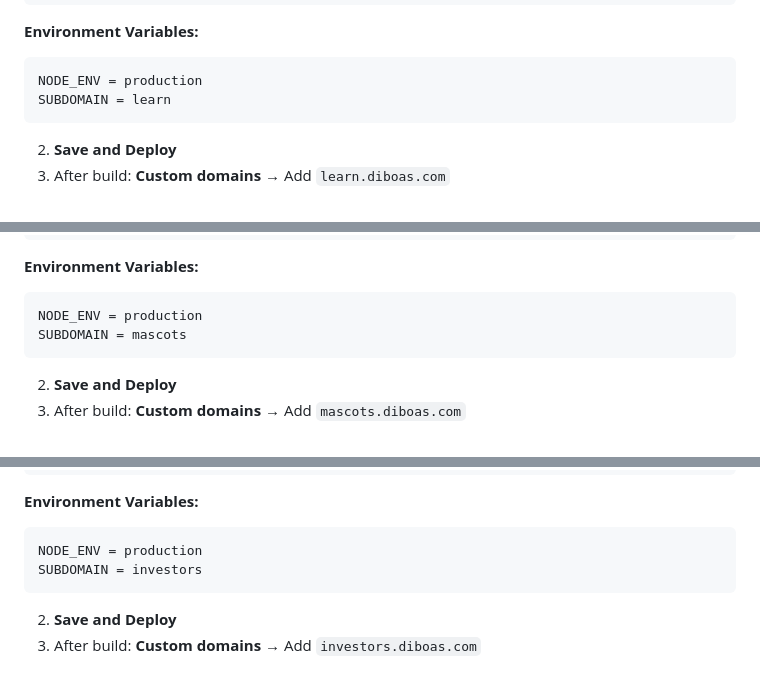
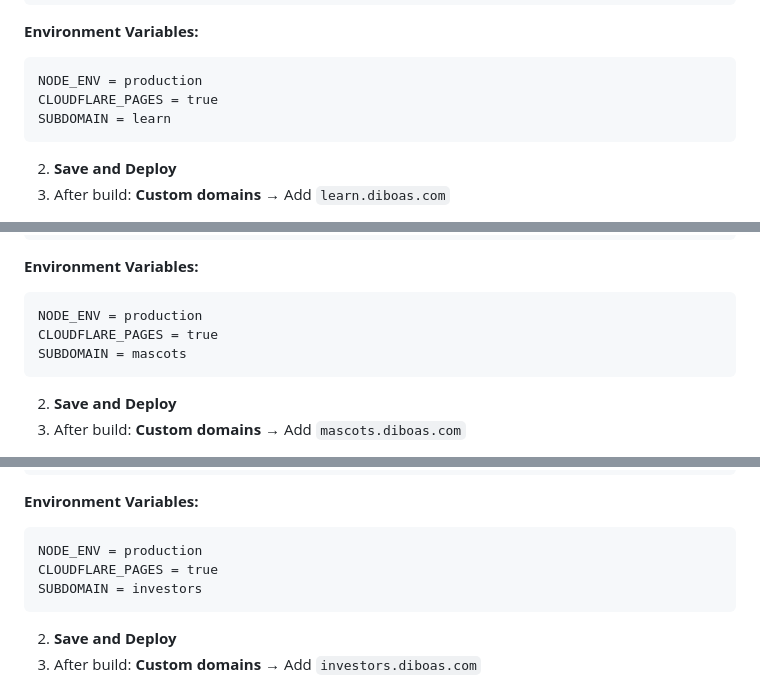
Before and after one commit to bribeirobr25/diboas-beta, a Markdown page: cloudflare-multi-project-setup.md, 3 parts joined by grey strips. Rendered like a GitHub page.

````diff
--- a/cloudflare-multi-project-setup.md
+++ b/cloudflare-multi-project-setup.md
@@ -200,6 +203,7 @@ Build output directory: learn/dist
 **Environment Variables:**
 ```
 NODE_ENV = production
+CLOUDFLARE_PAGES = true
 SUBDOMAIN = learn
 ```
 
@@ -221,6 +225,7 @@ Build output directory: mascots/dist
 **Environment Variables:**
 ```
 NODE_ENV = production
+CLOUDFLARE_PAGES = true
 SUBDOMAIN = mascots
 ```
 
@@ -242,6 +247,7 @@ Build output directory: investors/dist
 **Environment Variables:**
 ```
 NODE_ENV = production
+CLOUDFLARE_PAGES = true
 SUBDOMAIN = investors
 ```
 
````
Also changed, not shown: other parts of cloudflare-multi-project-setup.md (+6 -2 lines).
